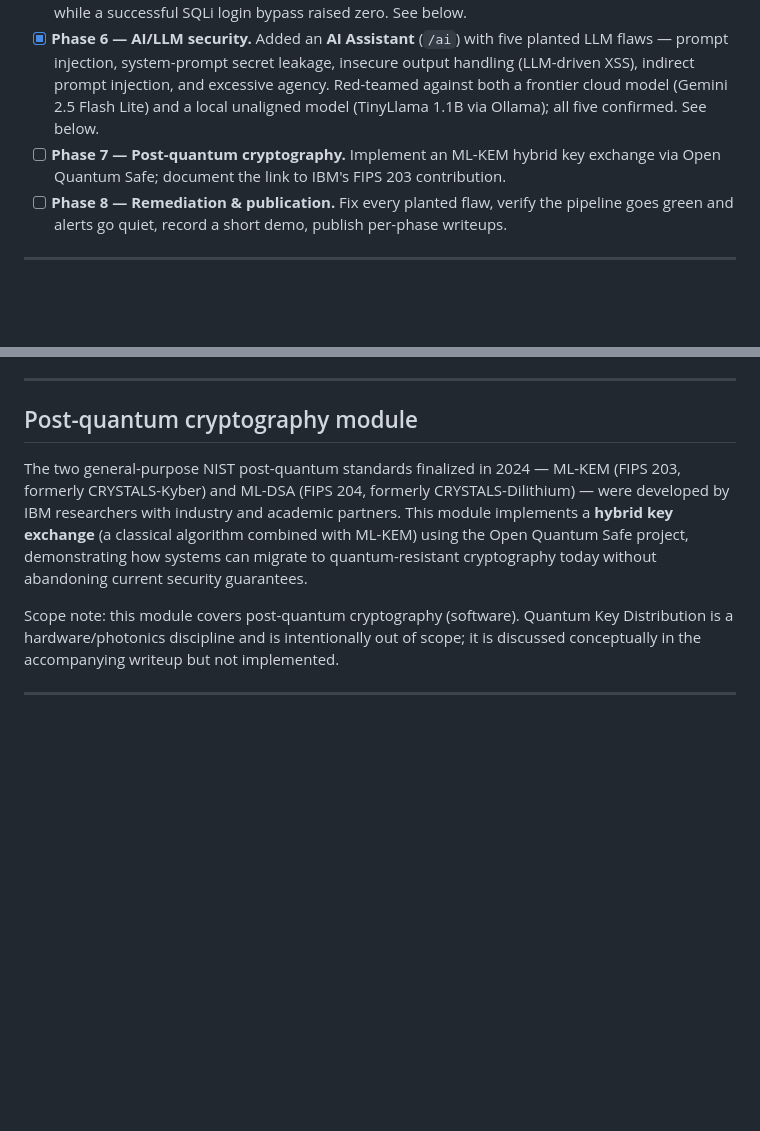
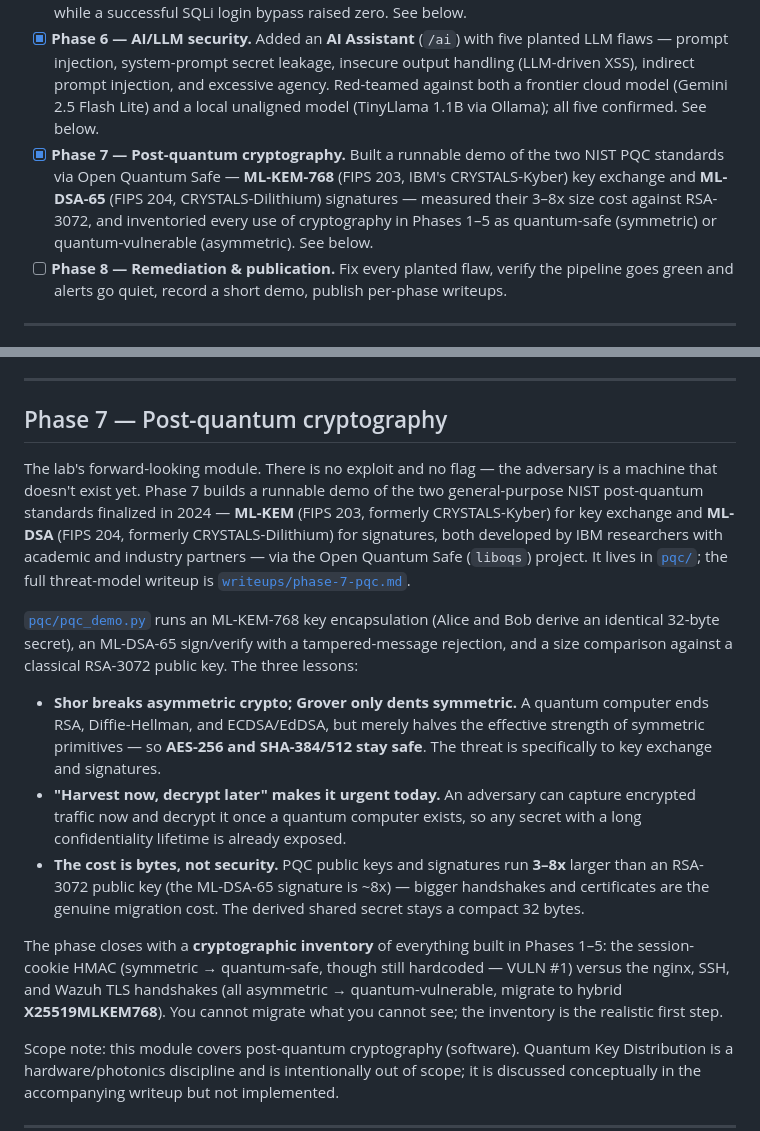
Before and after one commit to Yousseffouda6/Acropolis, a Markdown page: README.md, 2 parts joined by grey strips. GitHub-like rendering; blank space fills up the shorter version.

```diff
--- a/README.md
+++ b/README.md
@@ -79,7 +79,7 @@ Phase 0 establishes this repository and design. Subsequent phases are sequenced
 - [x] **Phase 4 — SIEM (Blue Team).** Deployed a dedicated **Wazuh** SIEM on its own EC2 instance — separate from the monitored host — with a Wazuh agent on the Acropolis box shipping host telemetry to the manager over the VPC's private network; dashboard and agent ports kept off the public internet. See below.
 - [x] **Phase 5 — Attack & detect (Offensive + Blue Team loop).** Attacked the live host from Kali across three vectors (SSH brute force, post-compromise host actions, web-layer attacks) and hunted each in Wazuh — surfacing the lab's sharpest lesson: a noisy scan raised ~7,000 alerts while a successful SQLi login bypass raised zero. See below.
 - [x] **Phase 6 — AI/LLM security.** Added an **AI Assistant** (`/ai`) with five planted LLM flaws — prompt injection, system-prompt secret leakage, insecure output handling (LLM-driven XSS), indirect prompt injection, and excessive agency. Red-teamed against both a frontier cloud model (Gemini 2.5 Flash Lite) and a local unaligned model (TinyLlama 1.1B via Ollama); all five confirmed. See below.
-- [ ] **Phase 7 — Post-quantum cryptography.** Implement an ML-KEM hybrid key exchange via Open Quantum Safe; document the link to IBM's FIPS 203 contribution.
+- [x] **Phase 7 — Post-quantum cryptography.** Built a runnable demo of the two NIST PQC standards via Open Quantum Safe — **ML-KEM-768** (FIPS 203, IBM's CRYSTALS-Kyber) key exchange and **ML-DSA-65** (FIPS 204, CRYSTALS-Dilithium) signatures — measured their 3–8x size cost against RSA-3072, and inventoried every use of cryptography in Phases 1–5 as quantum-safe (symmetric) or quantum-vulnerable (asymmetric). See below.
 - [ ] **Phase 8 — Remediation & publication.** Fix every planted flaw, verify the pipeline goes green and alerts go quiet, record a short demo, publish per-phase writeups.
 
 ---
@@ -183,9 +183,17 @@ vulnerable `requests`. Full red-team notes and the Gemini vs TinyLlama compariso
 
 ---
 
-## Post-quantum cryptography module
+## Phase 7 — Post-quantum cryptography
 
-The two general-purpose NIST post-quantum standards finalized in 2024 — ML-KEM (FIPS 203, formerly CRYSTALS-Kyber) and ML-DSA (FIPS 204, formerly CRYSTALS-Dilithium) — were developed by IBM researchers with industry and academic partners. This module implements a **hybrid key exchange** (a classical algorithm combined with ML-KEM) using the Open Quantum Safe project, demonstrating how systems can migrate to quantum-resistant cryptography today without abandoning current security guarantees.
+The lab's forward-looking module. There is no exploit and no flag — the adversary is a machine that doesn't exist yet. Phase 7 builds a runnable demo of the two general-purpose NIST post-quantum standards finalized in 2024 — **ML-KEM** (FIPS 203, formerly CRYSTALS-Kyber) for key exchange and **ML-DSA** (FIPS 204, formerly CRYSTALS-Dilithium) for signatures, both developed by IBM researchers with academic and industry partners — via the Open Quantum Safe (`liboqs`) project. It lives in [`pqc/`](./pqc); the full threat-model writeup is [`writeups/phase-7-pqc.md`](./writeups/phase-7-pqc.md).
+
+[`pqc/pqc_demo.py`](./pqc/pqc_demo.py) runs an ML-KEM-768 key encapsulation (Alice and Bob derive an identical 32-byte secret), an ML-DSA-65 sign/verify with a tampered-message rejection, and a size comparison against a classical RSA-3072 public key. The three lessons:
+
+- **Shor breaks asymmetric crypto; Grover only dents symmetric.** A quantum computer ends RSA, Diffie-Hellman, and ECDSA/EdDSA, but merely halves the effective strength of symmetric primitives — so **AES-256 and SHA-384/512 stay safe**. The threat is specifically to key exchange and signatures.
+- **"Harvest now, decrypt later" makes it urgent today.** An adversary can capture encrypted traffic now and decrypt it once a quantum computer exists, so any secret with a long confidentiality lifetime is already exposed.
+- **The cost is bytes, not security.** PQC public keys and signatures run **3–8x** larger than an RSA-3072 public key (the ML-DSA-65 signature is ~8x) — bigger handshakes and certificates are the genuine migration cost. The derived shared secret stays a compact 32 bytes.
+
+The phase closes with a **cryptographic inventory** of everything built in Phases 1–5: the session-cookie HMAC (symmetric → quantum-safe, though still hardcoded — VULN #1) versus the nginx, SSH, and Wazuh TLS handshakes (all asymmetric → quantum-vulnerable, migrate to hybrid **X25519MLKEM768**). You cannot migrate what you cannot see; the inventory is the realistic first step.
 
 Scope note: this module covers post-quantum cryptography (software). Quantum Key Distribution is a hardware/photonics discipline and is intentionally out of scope; it is discussed conceptually in the accompanying writeup but not implemented.
 
```
Also changed, not shown: app/README.md (+12 -0 lines), writeups/phase-7-pqc.md (added, +229 -0 lines).
